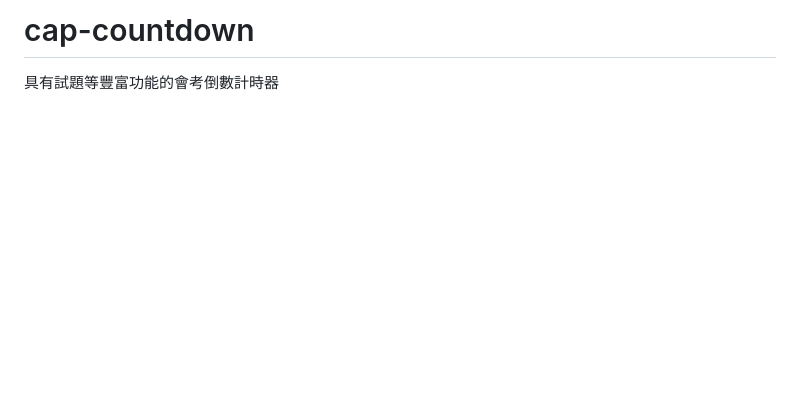
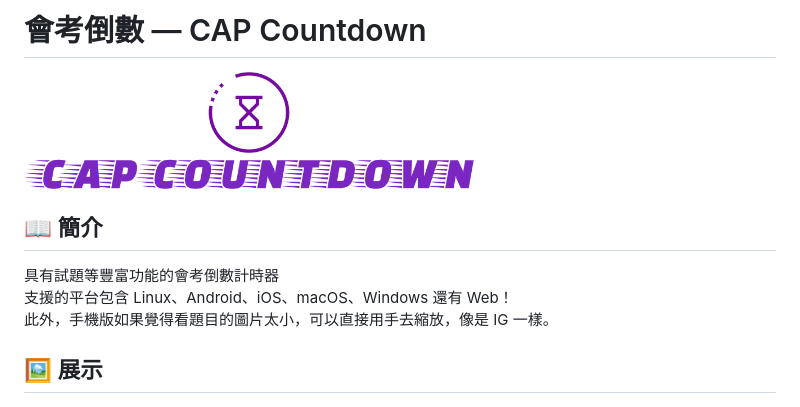
Before and after one commit to SiongSng/cap-countdown, a Markdown page: README.md, the part around the change printed below. Rendered like a GitHub page; pictures changed too: readme/logo_with_title.png (added); blank space fills up the shorter version.

Commit message:
docs: readme logo

```diff
--- a/README.md
+++ b/README.md
@@ -1,4 +1,11 @@
-# cap-countdown
- 具有試題等豐富功能的會考倒數計時器
+# 會考倒數 — CAP Countdown
+<img src="readme/logo_with_title.png" width="450px"/>
+
+## 📖 簡介
+具有試題等豐富功能的會考倒數計時器
+支援的平台包含 Linux、Android、iOS、macOS、Windows 還有 Web！
+此外，手機版如果覺得看題目的圖片太小，可以直接用手去縮放，像是 IG 一樣。
+
+## 🖼️ 展示
 
 <img src="readme/screenshot.png" width="200px"/>
```
Also changed, not shown: other parts of README.md (+0 -1 lines), 1 other file.
